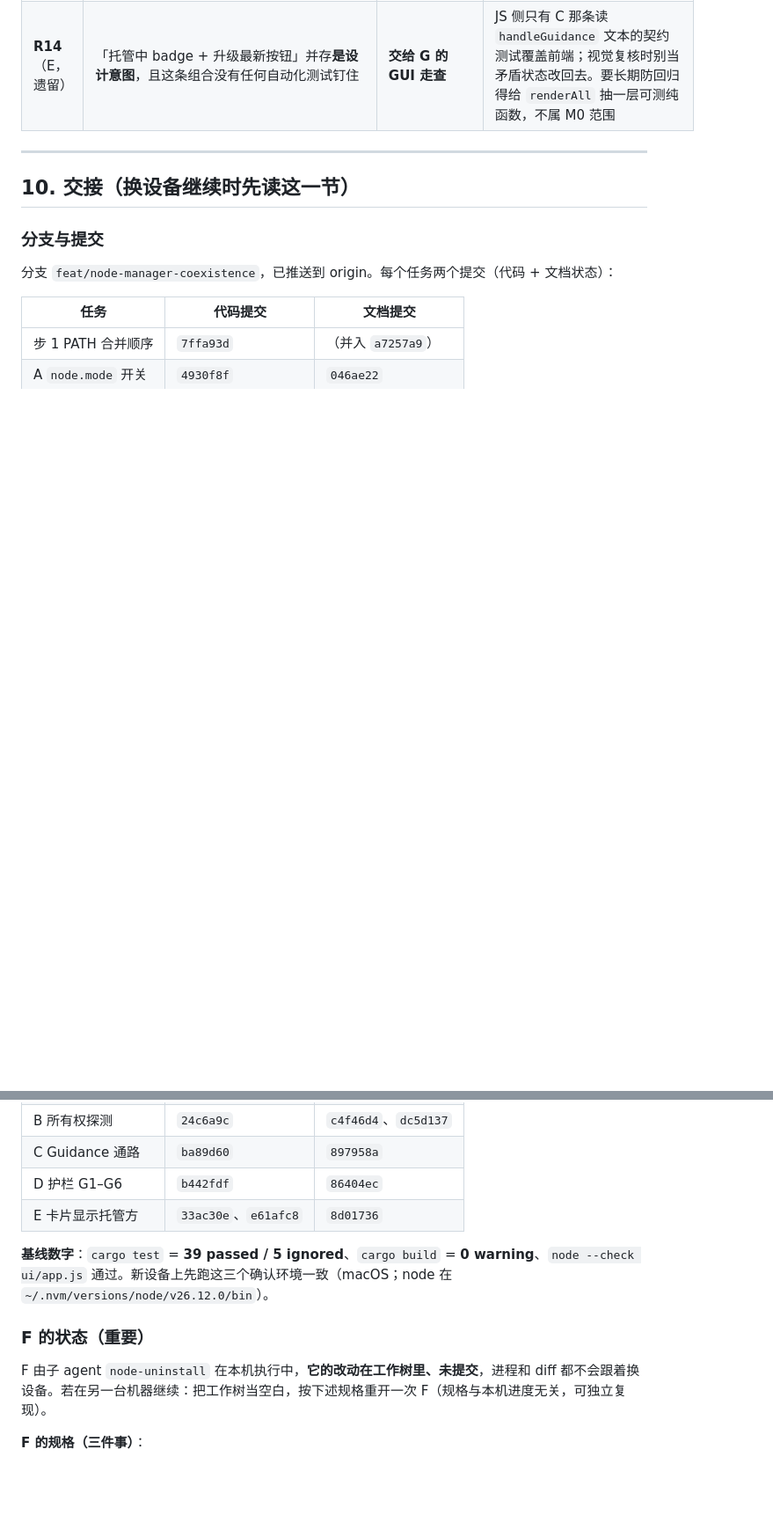
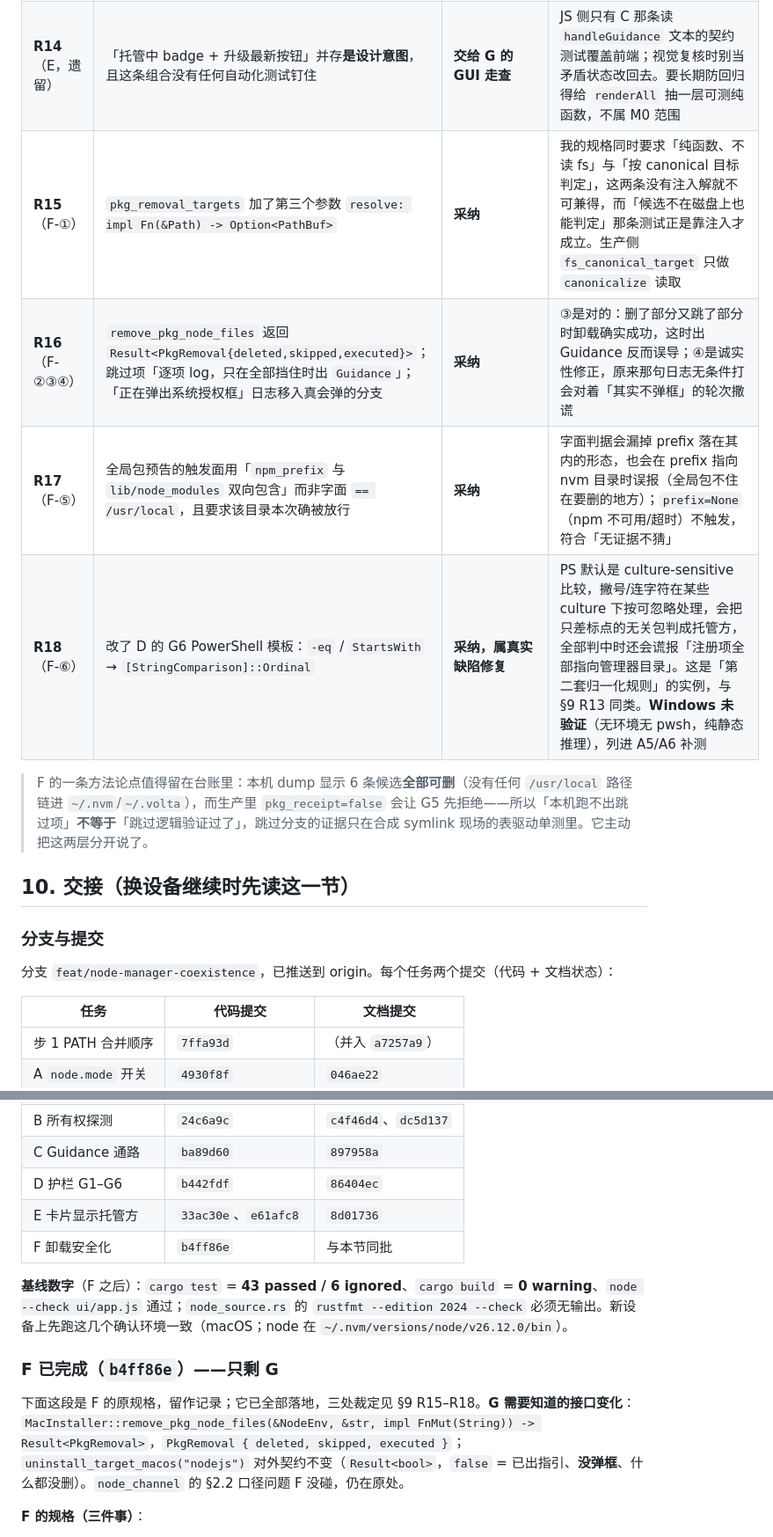
Before and after one commit to fangweilong/devup, a Markdown page: docs/plan-m0-node-guardrails.md, 2 parts joined by grey strips. Shown at 88% size. Drawn GitHub-style; blank space fills up the shorter version.

Commit message:
docs(plan): 记任务 F 完成、R15–R18 裁定并刷新交接口径
§9 补四条：R15 resolve 注入（我的规格同时要求纯函数与按 canonical 目标判定，
没有注入不可兼得）、R16 PkgRemoval 返回值与「正在弹出授权框」日志的诚实性归位、
R17 全局包预告触发面改为双向包含、R18 G6 模板 culture-sensitive 比较改 Ordinal
（会把只差标点的无关包判成托管方，属真实缺陷）。

§10 交接收尾：F 从「进行中/可独立重开」改为已完成并列出签名变化给 G；基线数字
刷新到 43 passed / 6 ignored；「仍未验证」表补三行——mac 卸载端到端只有代码级
证据，以及「本机跑不出跳过项不等于跳过逻辑验证过了」这条方法论。

```diff
--- a/docs/plan-m0-node-guardrails.md
+++ b/docs/plan-m0-node-guardrails.md
@@ -384,8 +384,12 @@ DevUp 不会向该目录写入，也不会新增一份并行运行时来抢 PATH
 | **R12**（E-③④） | `#[serde(default)]` 补上；`hasUpdate` 曾加 `!isManaged` | ①**采纳**；②**已撤回**（`e61afc8`） | ②的副作用是 E 自己上报的：托管 + 已装的卡片会掉到「卸载 + 重新安装」行，而托管机器上卸载同样被 G5 拒绝——在两个都不会执行的动作里挑一个，还把主行动藏了。现在 `hasUpdate` 原判定、`isManaged` 只管 badge 与 meta |
 | **R13**（E-⑤） | `version_key` 曾在 `env_check.rs` 复制一份 + 注释「改动须同步」 | **已去重**（`e61afc8`） | 复制是我「不许动 `node_source.rs`」这条硬约束逼出来的次优解，正解是导出：`node_source.rs` 只改 `fn` → `pub fn` 一行（**这是 G 收口 grep 时该认下来的授权破例**，不算越界），`env_check` 调 `node_source::version_key`。§2.2 警告的漂移风险就此消失 |
 | **R14**（E，遗留） | 「托管中 badge + 升级最新按钮」并存**是设计意图**，且这条组合没有任何自动化测试钉住 | **交给 G 的 GUI 走查** | JS 侧只有 C 那条读 `handleGuidance` 文本的契约测试覆盖前端；视觉复核时别当矛盾状态改回去。要长期防回归得给 `renderAll` 抽一层可测纯函数，不属 M0 范围 |
+| **R15**（F-①） | `pkg_removal_targets` 加了第三个参数 `resolve: impl Fn(&Path) -> Option<PathBuf>` | **采纳** | 我的规格同时要求「纯函数、不读 fs」与「按 canonical 目标判定」，这两条没有注入解就不可兼得，而「候选不在磁盘上也能判定」那条测试正是靠注入才成立。生产侧 `fs_canonical_target` 只做 `canonicalize` 读取 |
+| **R16**（F-②③④） | `remove_pkg_node_files` 返回 `Result<PkgRemoval{deleted,skipped,executed}>`；跳过项「逐项 log，只在全部挡住时出 `Guidance`」；「正在弹出系统授权框」日志移入真会弹的分支 | **采纳** | ③是对的：删了部分又跳了部分时卸载确实成功，这时出 Guidance 反而误导；④是诚实性修正，原来那句日志无条件打会对着「其实不弹框」的轮次撒谎 |
+| **R17**（F-⑤） | 全局包预告的触发面用「`npm_prefix` 与 `lib/node_modules` 双向包含」而非字面 `== /usr/local`，且要求该目录本次确被放行 | **采纳** | 字面判据会漏掉 prefix 落在其内的形态，也会在 prefix 指向 nvm 目录时误报（全局包不住在要删的地方）；`prefix=None`（npm 不可用/超时）不触发，符合「无证据不猜」 |
+| **R18**（F-⑥） | 改了 D 的 G6 PowerShell 模板：`-eq` / `StartsWith` → `[StringComparison]::Ordinal` | **采纳，属真实缺陷修复** | PS 默认是 culture-sensitive 比较，撇号/连字符在某些 culture 下按可忽略处理，会把只差标点的无关包判成托管方，全部判中时还会谎报「注册项全部指向管理器目录」。这是「第二套归一化规则」的实例，与 §9 R13 同类。**Windows 未验证**（无环境无 pwsh，纯静态推理），列进 A5/A6 补测 |
 
----
+> F 的一条方法论点值得留在台账里：本机 dump 显示 6 条候选**全部可删**（没有任何 `/usr/local` 路径链进 `~/.nvm`/`~/.volta`），而生产里 `pkg_receipt=false` 会让 G5 先拒绝——所以「本机跑不出跳过项」**不等于**「跳过逻辑验证过了」，跳过分支的证据只在合成 symlink 现场的表驱动单测里。它主动把这两层分开说了。
 
 ## 10. 交接（换设备继续时先读这一节）
 
@@ -400,11 +404,13 @@ DevUp 不会向该目录写入，也不会新增一份并行运行时来抢 PATH
 | C Guidance 通路 | `ba89d60` | `897958a` |
 | D 护栏 G1–G6 | `b442fdf` | `86404ec` |
 | E 卡片显示托管方 | `33ac30e`、`e61afc8` | `8d01736` |
+| F 卸载安全化 | `b4ff86e` | 与本节同批 |
 
-**基线数字**：`cargo test` = **39 passed / 5 ignored**、`cargo build` = **0 warning**、`node --check ui/app.js` 通过。新设备上先跑这三个确认环境一致（macOS；node 在 `~/.nvm/versions/node/v26.12.0/bin`）。
+**基线数字**（F 之后）：`cargo test` = **43 passed / 6 ignored**、`cargo build` = **0 warning**、`node --check ui/app.js` 通过；`node_source.rs` 的 `rustfmt --edition 2024 --check` 必须无输出。新设备上先跑这几个确认环境一致（macOS；node 在 `~/.nvm/versions/node/v26.12.0/bin`）。
 
-### F 的状态（重要）
-F 由子 agent `node-uninstall` 在本机执行中，**它的改动在工作树里、未提交**，进程和 diff 都不会跟着换设备。若在另一台机器继续：把工作树当空白，按下述规格重开一次 F（规格与本机进度无关，可独立复现）。
+### F 已完成（`b4ff86e`）——只剩 G
+下面这段是 F 的原规格，留作记录；它已全部落地，三处裁定见 §9 R15–R18。**G 需要知道的接口变化**：
+`MacInstaller::remove_pkg_node_files(&NodeEnv, &str, impl FnMut(String)) -> Result<PkgRemoval>`，`PkgRemoval { deleted, skipped, executed }`；`uninstall_target_macos("nodejs")` 对外契约不变（`Result<bool>`，`false` = 已出指引、**没弹框**、什么都没删）。`node_channel` 的 §2.2 口径问题 F 没碰，仍在原处。
 
 **F 的规格（三件事）**：
 1. **纯路径过滤**：新增 `pkg_removal_targets(&NodeEnv, &[PathBuf]) -> (可删, 因托管跳过)`，用 `node_source::path_key` + `is_within` 判断候选路径**自身或其 canonical 目标**是否落在任一 `manager.root` 内。核心用例是「候选在 `/usr/local/bin` 但符号链接指向 `~/.nvm/...` → 必须跳过」。`remove_pkg_node_files` 改为吃 `&NodeEnv`、动态拼 `rm -rf`，只删可删集合；**可删集合为空时不得调用 `run_admin_shell`**（那函数一调就弹 macOS 系统授权框，先弹框再解释是错的顺序）。
```
Also changed, not shown: other parts of docs/plan-m0-node-guardrails.md (+4 -2 lines).
